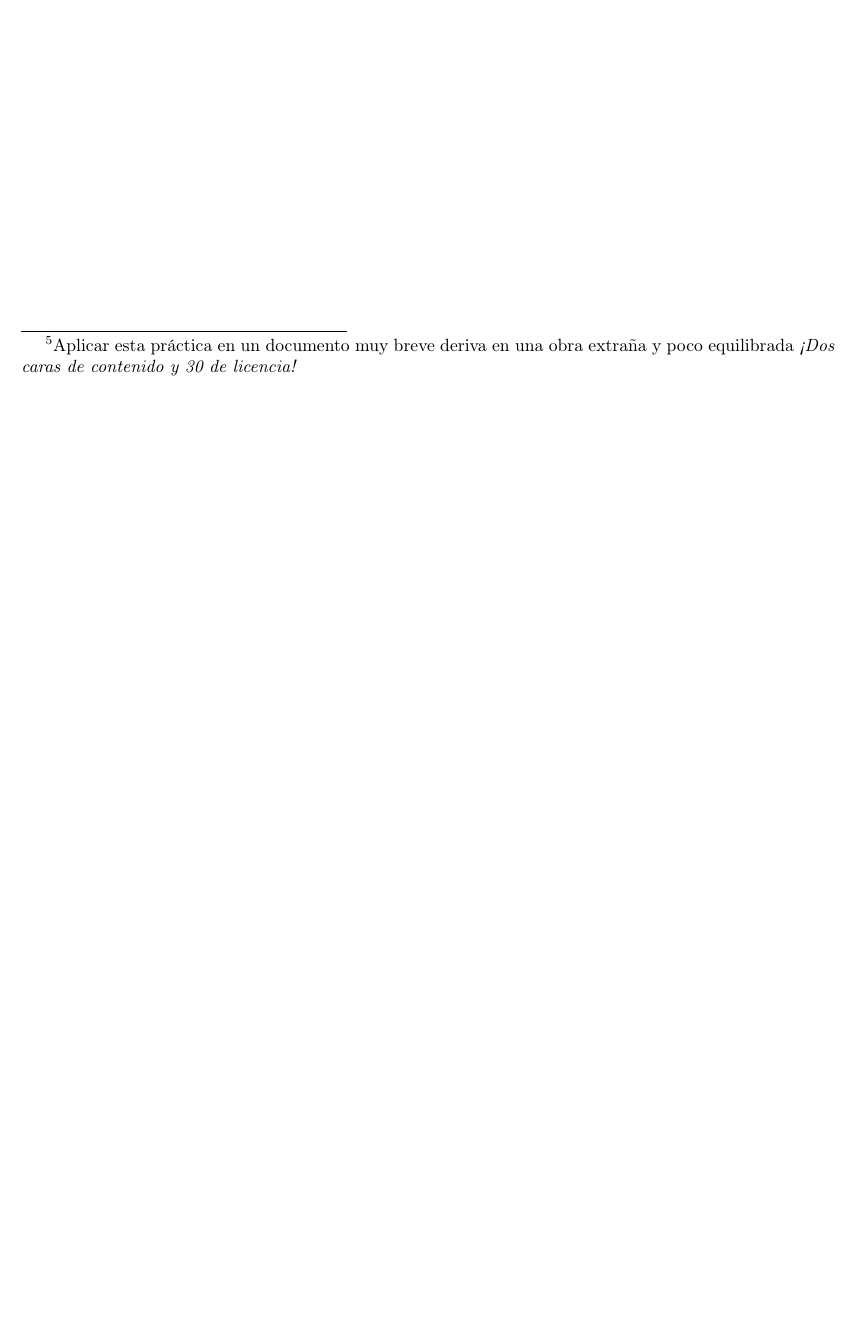
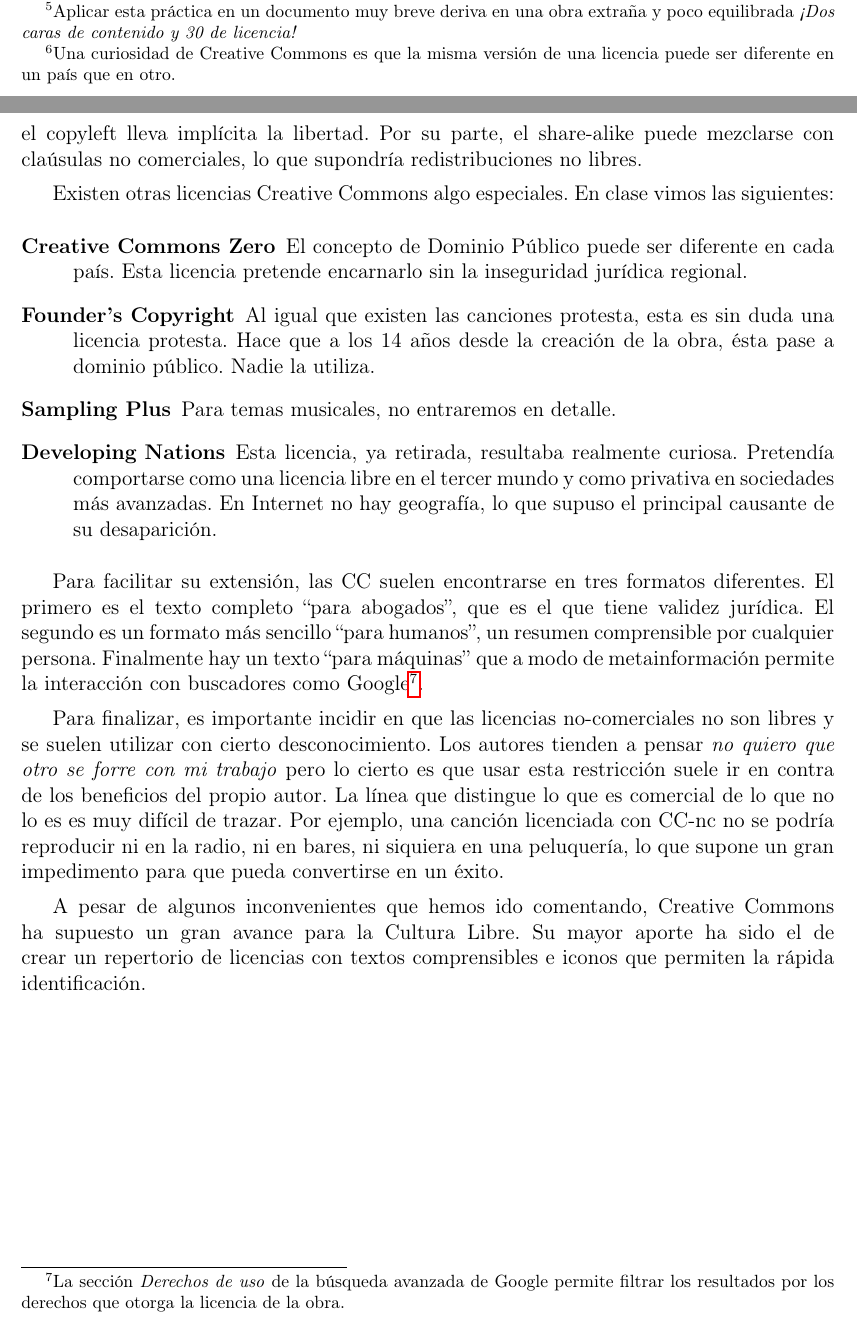
Before and after one commit to BackupTheBerlios/curso-sobre, a LaTeX book (apuntesLatex/document.tex, which reads apuntesLatex/aspectos_legales.tex): part of page 26 of 31 before the commit and two parts of pages 26 and 27 of 32 after it, the two joined at a grey line, cut so that both start at the same text, the shorter picture padded with empty space. Compiled offline with pdfLaTeX.

Commit message:
Documentadas las licencias Creative Commons

```diff
--- a/apuntesLatex/aspectos_legales.tex
+++ b/apuntesLatex/aspectos_legales.tex
@@ -467,0 +474,2 @@ obras. Veremos las Creative Commons en \ref{sub:creative}.
+  de Creative Commons es que la misma versión de una licencia puede
+  ser diferente en un país que en otro.} cercanas al dominio público
@@ -467,0 +503,47 @@ obras. Veremos las Creative Commons en \ref{sub:creative}.
+originales, el copyleft lleva implícita la libertad. Por su parte, el
+share-alike puede mezclarse con claúsulas no comerciales, lo que
+supondría redistribuciones no libres.
+
+Existen otras licencias Creative Commons algo especiales. En clase
+vimos las siguientes:
+\begin{description}
+\item[Creative Commons Zero] El concepto de Dominio Público puede ser
+  diferente en cada país. Esta licencia pretende encarnarlo sin la
+  inseguridad jurídica regional.
+\item[Founder's Copyright] Al igual que existen las canciones
+  protesta, esta es sin duda una licencia protesta. Hace que a los 14
+  años desde la creación de la obra, ésta pase a dominio
+  público. Nadie la utiliza.
+\item[Sampling Plus] Para temas musicales, no entraremos en detalle.
+\item[Developing Nations] Esta licencia, ya retirada, resultaba
+  realmente curiosa. Pretendía comportarse como una licencia libre en
+  el tercer mundo y como privativa en sociedades más avanzadas. En
+  Internet no hay geografía, lo que supuso el principal causante de su
+  desaparición.
+\end{description}
+
+Para facilitar su extensión, las CC suelen encontrarse en tres
+formatos diferentes. El primero es el texto completo ``para
+abogados'', que es el que tiene validez jurídica. El segundo es un
+formato más sencillo ``para humanos'', un resumen comprensible por
+cualquier persona. Finalmente hay un texto ``para máquinas'' que a
+modo de metainformación permite la interacción con buscadores como
+Google\footnote{La sección \emph{Derechos de uso} de la búsqueda
+  avanzada de Google permite filtrar los resultados por los derechos
+  que otorga la licencia de la obra.}.
+
+Para finalizar, es importante incidir en que las licencias
+no-comerciales no son libres y se suelen utilizar con cierto
+desconocimiento. Los autores tienden a pensar \emph{no quiero que otro
+  se forre con mi trabajo} pero lo cierto es que usar esta restricción
+suele ir en contra de los beneficios del propio autor. La línea que
+distingue lo que es comercial de lo que no lo es es muy difícil de
+trazar. Por ejemplo, una canción licenciada con CC-nc no se podría
+reproducir ni en la radio, ni en bares, ni siquiera en una peluquería,
+lo que supone un gran impedimento para que pueda convertirse en un
+éxito.
+
+A pesar de algunos inconvenientes que hemos ido comentando, Creative
+Commons ha supuesto un gran avance para la Cultura Libre. Su mayor
+aporte ha sido el de crear un repertorio de licencias con textos
+comprensibles e iconos que permiten la rápida identificación.
```
Also changed, not shown: apuntesLatex/aspectos_legales.tex (33 more changed lines).
